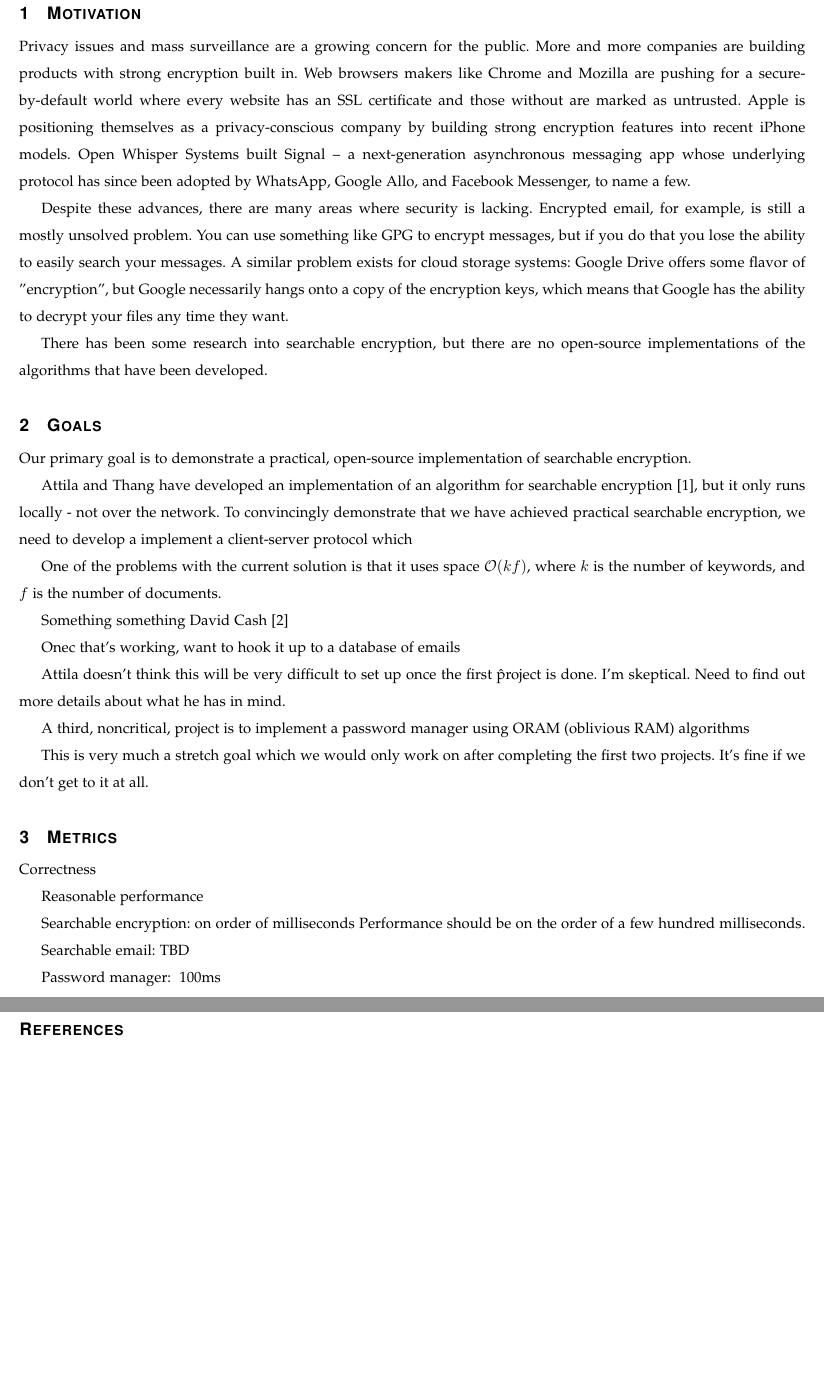
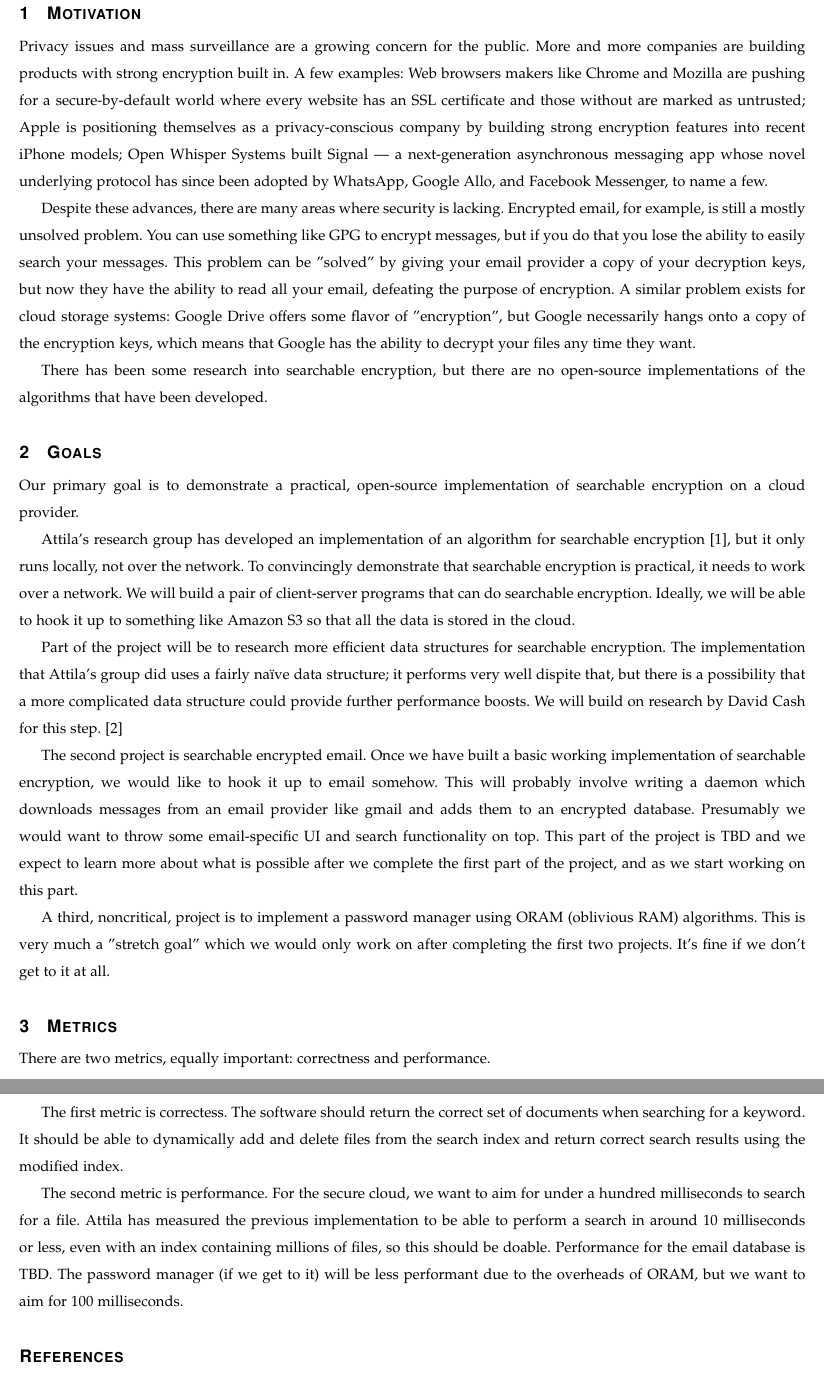
Before and after one commit to magical/capstone-reports, a LaTeX paper (problem-statement.tex): two parts of pages 3 and 4 of 4, joined at a grey line, cut so that both start at the same text, the shorter picture padded with empty space. Compiled offline with pdfLaTeX.

Commit message:
problem statement: first draft

```diff
--- a/problem-statement.tex
+++ b/problem-statement.tex
@@ -81,25 +82,24 @@
 %%%%%%%%%%%%%%%%%%%%%%%%%%%%%%%%%%%%%%%
 
 
-
-    % Definition and description of the problem you are trying to solve; be sure to write this problem definition for a general but educated audience
-    % Proposed solution
-    %Performance metrics: Tell how you will know when you have completed the project. Metrics help you and your client agree on what successful completion (e.g., faster, cheaper, easier to use, "a working prototype," a complete white paper with research results) of the project looks like.
-
-
+% Definition and description of the problem you are trying to solve; be sure to
+% write this problem definition for a general but educated audience
 \section{Motivation}
 
     % Want to build tools that help protect privacy and fight mass surveillance
 Privacy issues and mass surveillance are a growing concern for the public.
 More and more companies are building products with strong encryption built in.
-Web browsers makers like Chrome and Mozilla are pushing for a secure-by-default world where every website has an SSL certificate and those without are marked as untrusted.
-Apple is positioning themselves as a privacy-conscious company by building strong encryption features into recent iPhone models.
-Open Whisper Systems built Signal -- a next-generation asynchronous messaging app whose underlying protocol has since been adopted by WhatsApp, Google Allo, and Facebook Messenger, to name a few.
+A few examples:
+Web browsers makers like Chrome and Mozilla are pushing for a secure-by-default world where every website has an SSL certificate and those without are marked as untrusted;
+Apple is positioning themselves as a privacy-conscious company by building strong encryption features into recent iPhone models;
+Open Whisper Systems built Signal --- a next-generation asynchronous messaging app whose novel underlying protocol has since been adopted by WhatsApp, Google Allo, and Facebook Messenger, to name a few.
 
 Despite these advances, there are many areas where security is lacking.
 Encrypted email, for example, is still a mostly unsolved problem.
 You can use something like GPG to encrypt messages, but if you do that you lose
 the ability to easily search your messages.
+This problem can be "solved" by giving your email provider a copy of your decryption keys,
+but now they have the ability to read all your email, defeating the purpose of encryption.
 A similar problem exists for cloud storage systems:
 Google Drive offers some flavor of "encryption", but Google necessarily hangs onto a copy of the encryption keys, which means that Google has the ability to decrypt your files any time they want.
 
@@ -112,12 +112,11 @@ There has been some research into searchable encryption, but there are no open-s
 
 
 \section{Goals}
+% Proposed solution
 
 % Primary goal is to demonstrate a practical implementation of searchable encryption
 
-Our primary goal is to demonstrate a practical, open-source implementation of searchable encryption.
-
-
+Our primary goal is to demonstrate a practical, open-source implementation of searchable encryption on a cloud provider.
 
     %Primary purpose is as a research project (proof of concept) rather than a polished product
     %Command-line interface is fine; we don't need a flashy ui, although that's a good stretch goal.
@@ -125,47 +124,71 @@ Our primary goal is to demonstrate a practical, open-source implementation of se
 
     %Attila and Thang have done published a research paper and done a preliminary implementation of a particular searchable encryption algorithm
 
-Attila and Thang have developed an implementation of an algorithm for searchable encryption \cite{yavuz17}, but it only runs locally - not over the network. To convincingly demonstrate that we have achieved practical searchable encryption, we need to develop a implement a client-server protocol which
+    %Connect it to a cloud service like Amazon
+
+Attila's research group has developed an implementation of an algorithm for searchable encryption \cite{yavuz17},
+but it only runs locally, not over the network.
+To convincingly demonstrate that searchable encryption is practical, it needs to work over a network.
+We will build a pair of client-server programs that can do searchable encryption.
+Ideally, we will be able to hook it up to something like Amazon S3 so that all the data is stored in the cloud.
 
     %Need to figure out optimal data structure for actually using it? Says there are 10s of options publshed – need to get familiar with those
-
-One of the problems with the current solution is that it uses space $\mathcal{O}(kf)$, where $k$ is the number of keywords, and $f$ is the number of documents.
-
-    %Connect it to a cloud service like Amazon
-
     %Will lean heavily on research by David Cash
 
-Something something David Cash \cite{cryptoeprint:2014:853}
+Part of the project will be to research more efficient data structures for searchable encryption.
+The implementation that Attila's group did uses a fairly na\"ive data structure;
+it performs very well dispite that, but there is a possibility that a more complicated data structure could provide further performance boosts.
+We will build on research by David Cash for this step.
+\cite{cryptoeprint:2014:853}
+%Part of the project will be to create a more efficient data structure, building on work by David Cash.
+%One of the problems with the current solution is that the size of the index it stores is $\mathcal{O}(kf)$, where $k$ is the number of keywords, and $f$ is the number of documents.
+%Which is huge.
+%Since search indices are usually sparse, this wastes a ton of space.
 
 
+    % Once that's working, want to hook it up to a database of emails
 
-Onec that's working, want to hook it up to a database of emails
+The second project is searchable encrypted email.
+Once we have built a basic working implementation of searchable encryption,
+we would like to hook it up to email somehow.
+This will probably involve writing a daemon which downloads messages from an email provider like gmail
+and adds them to an encrypted database.
+Presumably we would want to throw some email-specific UI and search functionality on top.
+This part of the project is TBD and we expect to learn more about what is possible after we complete the first part of the project, and as we start working on this part.
 
-    Attila doesn't think this will be very difficult to set up once the first \^ project is done. I'm skeptical. Need to find out more details about what he has in mind.
+    % Attila doesn't think this will be very difficult to set up once the first \^ project is done. I'm skeptical. Need to find out more details about what he has in mind.
 
 
+% ORAM password manager
+% (maybe)
 
-A third, noncritical, project is to implement a password manager using ORAM (oblivious RAM) algorithms
-
-    This is very much a stretch goal which we would only work on after completing the first two projects. It's fine if we don't get to it at all.
+A third, noncritical, project is to implement a password manager using ORAM (oblivious RAM) algorithms.
+This is very much a "stretch goal" which we would only work on after completing the first two projects.
+It's fine if we don't get to it at all.
 
 
 \section{Metrics}
+%Performance metrics: Tell how you will know when you have completed the project. Metrics help you and your client agree on what successful completion (e.g., faster, cheaper, easier to use, "a working prototype," a complete white paper with research results) of the project looks like.
 
-    Correctness
+There are two metrics, equally important: correctness and performance.
 
-    Reasonable performance
+    % Correctness
 
-        Searchable encryption: on order of milliseconds
-        Performance should be on the order of a few hundred milliseconds.
-        % TODO: to do a search? retrieve a file?
+The first metric is correctess.
+The software should return the correct set of documents when searching for a keyword.
+It should be able to dynamically add and delete files from the search index and return correct search results using the modified index.
 
-        Searchable email: TBD
-        % discussed with attila; he doesn't have specific requirements in mind,
-        % but expects to get a better idea after we've implemented some stuff
-        % and know what is possible
+    % Reasonable performance
 
-        Password manager: ~100ms
+The second metric is performance.
+For the secure cloud, we want to aim for under a hundred milliseconds to search for a file. % more? less?
+Attila has measured the previous implementation to be able to perform a search in around 10 milliseconds or less, even with an index containing millions of files, so this should be doable.
+% other operations?
+Performance for the email database is TBD.
+% discussed with attila; he doesn't have specific requirements in mind,
+% but expects to get a better idea after we've implemented some stuff
+% and know what is possible
+The password manager (if we get to it) will be less performant due to the overheads of ORAM, but we want to aim for 100 milliseconds.
 
 \bibliographystyle{IEEEtran}
 \bibliography{problem-statement.bib}{}
```
Also changed, not shown: problem-statement.bib (line endings or trailing spaces), problem-statement.tex (7 more changed lines).
